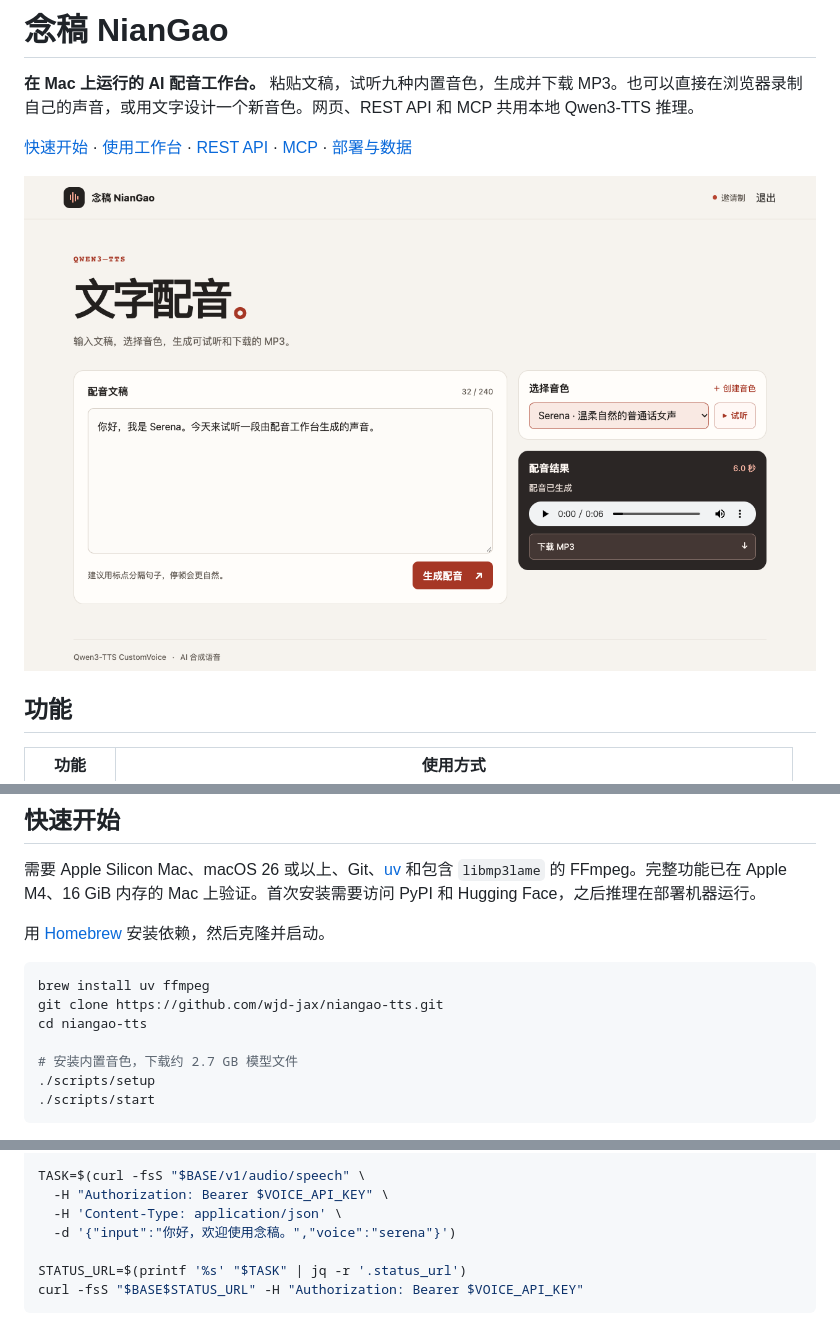
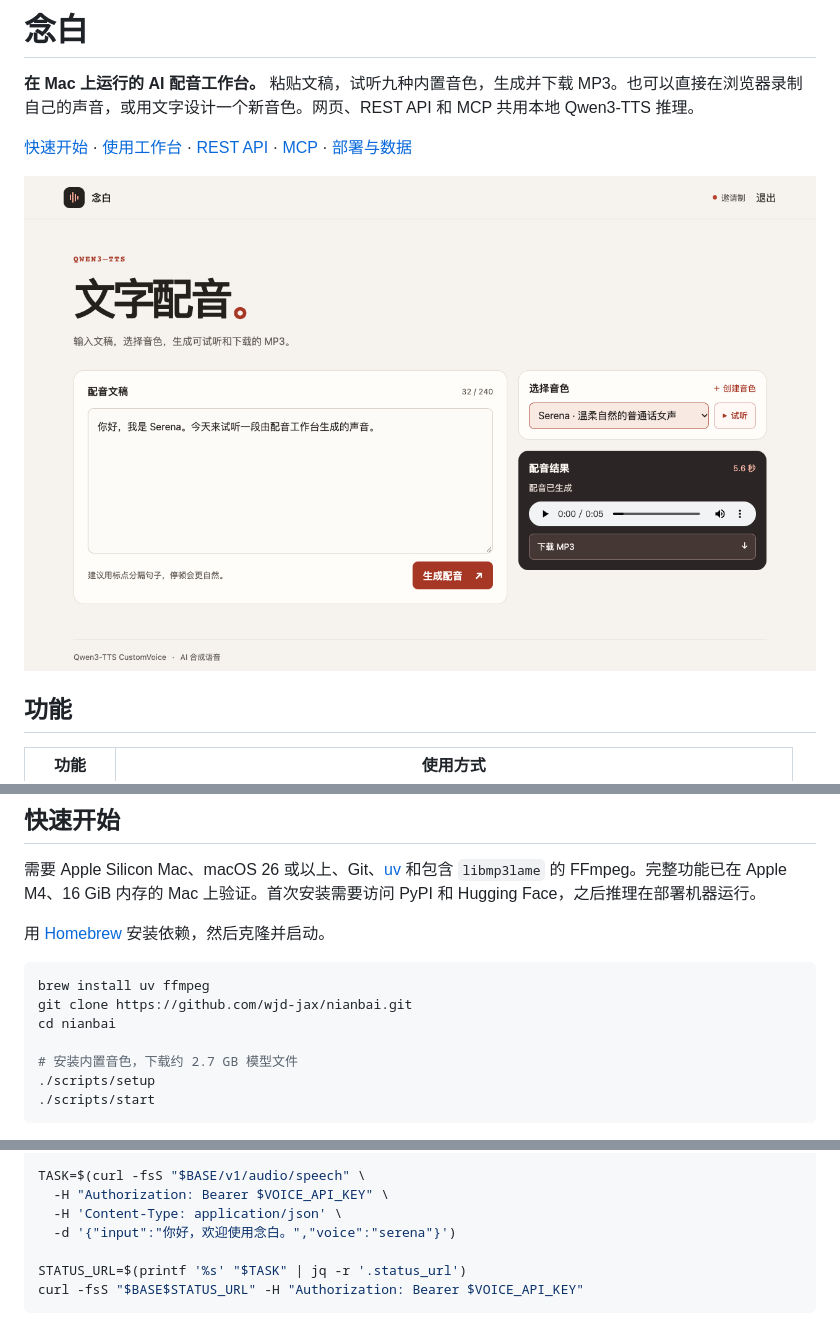
Before and after one commit to wjd-jax/nianbai, a Markdown page: README.md, 3 parts joined by grey strips. Rendered like a GitHub page; pictures changed too: docs/workspace.png.

Commit message:
Rename the project to Nianbai

````diff
--- a/README.md
+++ b/README.md
@@ -1,4 +1,4 @@
-# 念稿 NianGao
+# 念白
 
 **在 Mac 上运行的 AI 配音工作台。** 粘贴文稿，试听九种内置音色，生成并下载 MP3。也可以直接在浏览器录制自己的声音，或用文字设计一个新音色。网页、REST API 和 MCP 共用本地 Qwen3-TTS 推理。
 
@@ -24,8 +24,8 @@
 
 ```bash
 brew install uv ffmpeg
-git clone https://github.com/wjd-jax/niangao-tts.git
-cd niangao-tts
+git clone https://github.com/wjd-jax/nianbai.git
+cd nianbai
 
 # 安装内置音色，下载约 2.7 GB 模型文件
 ./scripts/setup
@@ -79,7 +79,7 @@ VOICE_API_KEY="$(cat .runtime/api-owner.txt)"
 TASK=$(curl -fsS "$BASE/v1/audio/speech" \
   -H "Authorization: Bearer $VOICE_API_KEY" \
   -H 'Content-Type: application/json' \
-  -d '{"input":"你好，欢迎使用念稿。","voice":"serena"}')
+  -d '{"input":"你好，欢迎使用念白。","voice":"serena"}')
 
 STATUS_URL=$(printf '%s' "$TASK" | jq -r '.status_url')
 curl -fsS "$BASE$STATUS_URL" -H "Authorization: Bearer $VOICE_API_KEY"
````
Also changed, not shown: other parts of README.md (+2 -2 lines), 3 other files.
